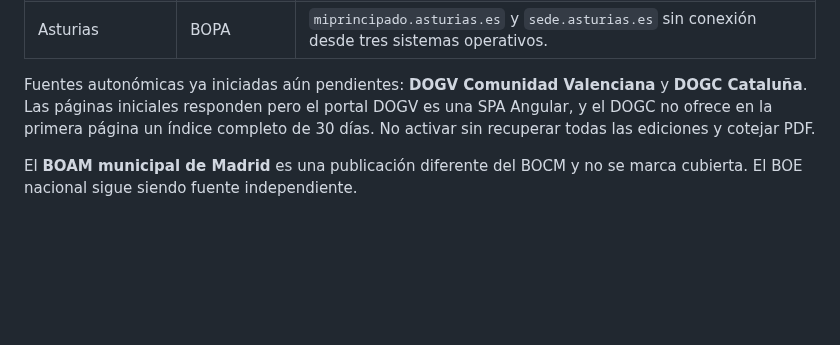
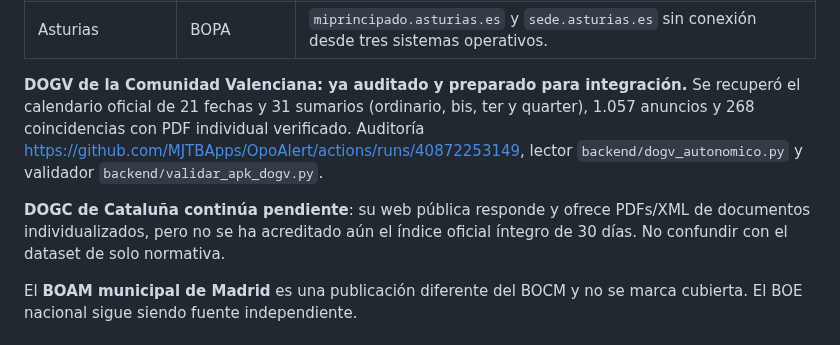
Before and after one commit to MJTBApps/OpoAlert, a Markdown page: backend/CERRAR-COMUNIDADES-PENDIENTES.md, the part around the change. Rendered like a GitHub page; blank space fills up the shorter version.

Commit message:
Document verified DOGV ordinary/bis/ter/quarter and completed BOJA BOA without inventing blocked provincial coverage

```diff
--- a/backend/CERRAR-COMUNIDADES-PENDIENTES.md
+++ b/backend/CERRAR-COMUNIDADES-PENDIENTES.md
@@ -24,7 +24,9 @@
 | Cantabria | BOC | `boc.cantabria.es` y `boc.gobcantabria.es` sin conexión desde tres sistemas operativos. |
 | Asturias | BOPA | `miprincipado.asturias.es` y `sede.asturias.es` sin conexión desde tres sistemas operativos. |
 
-Fuentes autonómicas ya iniciadas aún pendientes: **DOGV Comunidad Valenciana** y **DOGC Cataluña**. Las páginas iniciales responden pero el portal DOGV es una SPA Angular, y el DOGC no ofrece en la primera página un índice completo de 30 días. No activar sin recuperar todas las ediciones y cotejar PDF.
+**DOGV de la Comunidad Valenciana: ya auditado y preparado para integración.** Se recuperó el calendario oficial de 21 fechas y 31 sumarios (ordinario, bis, ter y quarter), 1.057 anuncios y 268 coincidencias con PDF individual verificado. Auditoría https://github.com/MJTBApps/OpoAlert/actions/runs/40872253149, lector `backend/dogv_autonomico.py` y validador `backend/validar_apk_dogv.py`.
+
+**DOGC de Cataluña continúa pendiente**: su web pública responde y ofrece PDFs/XML de documentos individualizados, pero no se ha acreditado aún el índice oficial íntegro de 30 días. No confundir con el dataset de solo normativa.
 
 El **BOAM municipal de Madrid** es una publicación diferente del BOCM y no se marca cubierta. El BOE nacional sigue siendo fuente independiente.
 
```
